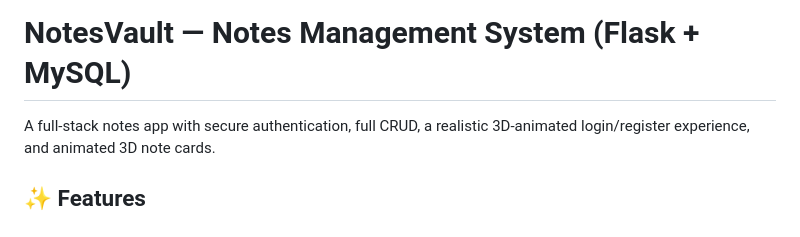
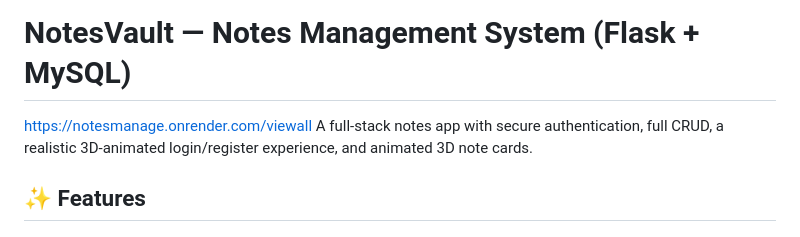
Before and after one commit to Amid72/Notes_Management, a Markdown page: README.md, the part around the change. Rendered like a GitHub page.

```diff
--- a/README.md
+++ b/README.md
@@ -1,5 +1,5 @@
 # NotesVault — Notes Management System (Flask + MySQL)
-
+https://notesmanage.onrender.com/viewall
 A full-stack notes app with secure authentication, full CRUD, a realistic
 3D-animated login/register experience, and animated 3D note cards.
 
```
